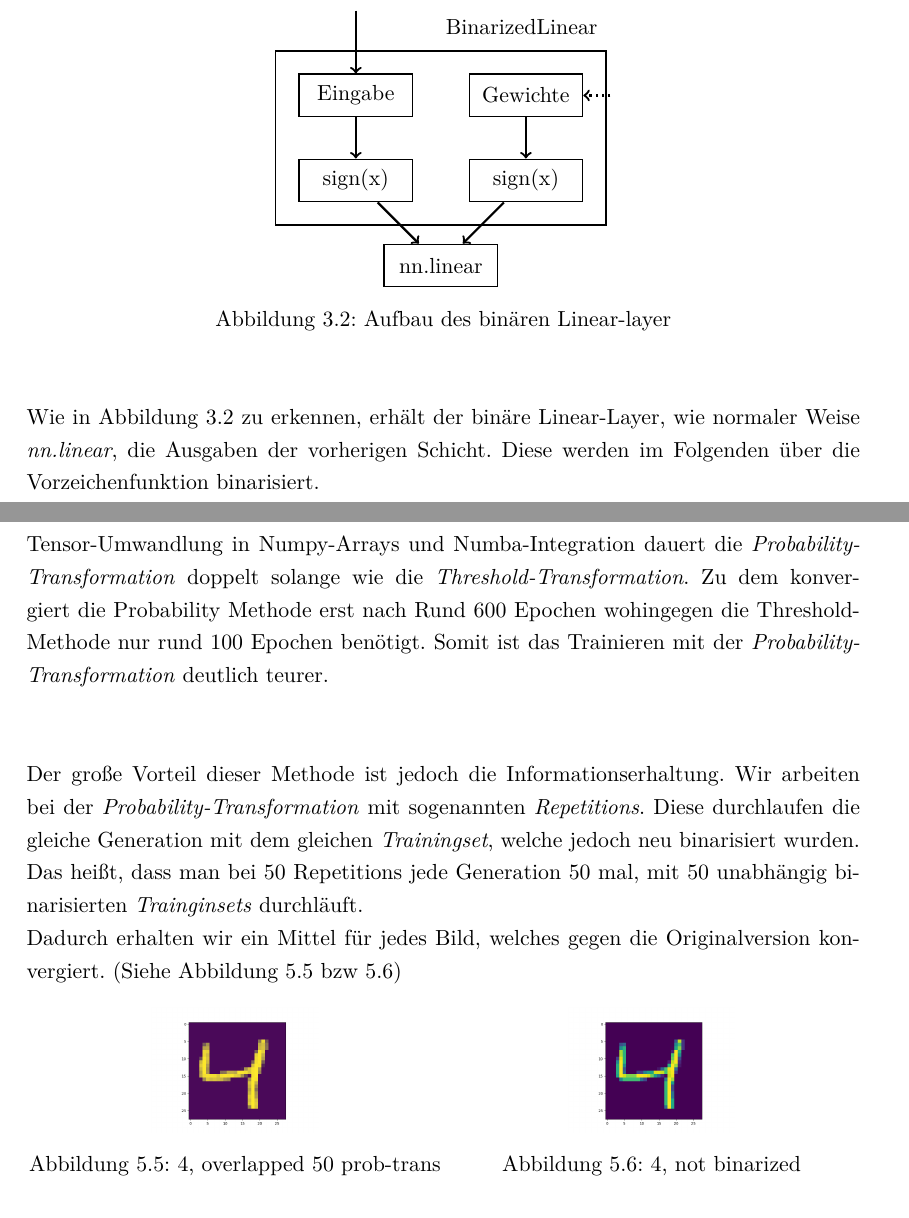
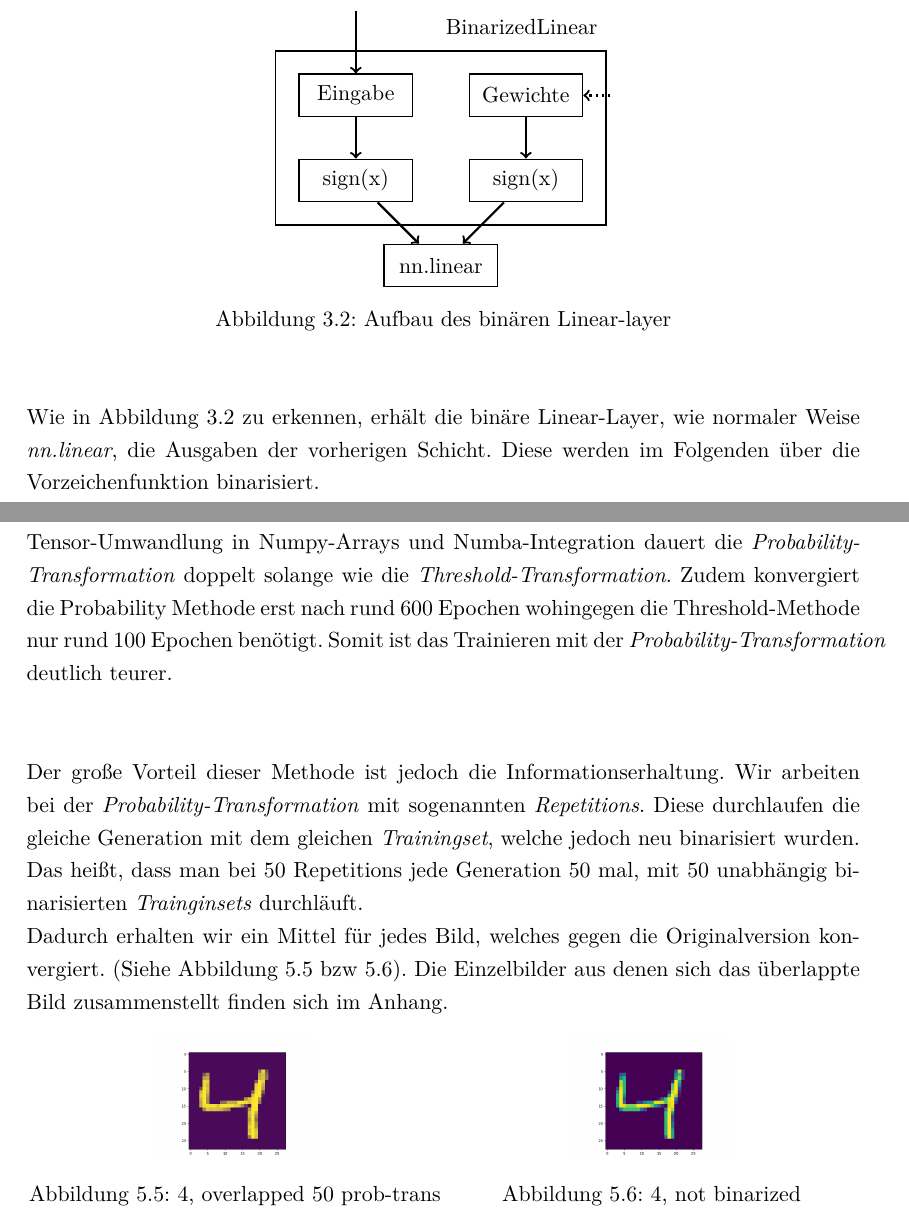
Before and after one commit to Jako9/bnn-mnist-recognition, a LaTeX document (Ausarbeitung/main.tex, which reads Ausarbeitung/kapitel/binarisierung.tex, Ausarbeitung/kapitel/bnn.tex): two parts of pages 17 and 29 of 35, joined at a grey line, cut so that both start at the same text. Compiled offline with pdfLaTeX; an older LaTeX class or package is replaced by its successor.

Commit message:
drübergelesen

```diff
--- a/Ausarbeitung/kapitel/binarisierung.tex
+++ b/Ausarbeitung/kapitel/binarisierung.tex
@@ -45,9 +45,9 @@ In diesem Vergleich sieht man sehr gut, dass ein Threshold, der für ein Bild zu
 
 Eine Lösung für dieses Problem bietet die \textit{Probability-Transformation}. Bei dieser Methode betrachten wir den Wert eines einzelnen Pixels als die Wahrscheinlichkeit, dass dieser Pixel in der Binarisierung mit $1$ belegt wird. So werden Pixel mit den Wert $255$ immer mit $1$ belegt und Pixel mit dem Wert $130$ ungefähr $50\%$ der Zeit.\\
 
-Nachteil dieser Methode ist die Effizienz. Da wir nun nicht mehr mit einem statischen Threshold arbeiten, müssen wir manuell über die Pixel iterieren. Dabei verschlechtern wir uns im Zeitlichen um einen Faktor $20$. Selbst nach großen Optimierungen in Form von Tensor-Umwandlung in Numpy-Arrays und Numba-Integration dauert die \textit{Probability-Transformation} doppelt solange wie die \textit{Threshold-Transformation}. Zu dem konvergiert die Probability Methode erst nach Rund $600$ Epochen wohingegen die Threshold-Methode nur rund $100$ Epochen benötigt. Somit ist das Trainieren mit der \textit{Probability-Transformation} deutlich teurer.\\
+Nachteil dieser Methode ist die Effizienz. Da wir nun nicht mehr mit einem statischen Threshold arbeiten, müssen wir manuell über die Pixel iterieren. Dabei verschlechtern wir uns im Zeitlichen um einen Faktor $20$. Selbst nach großen Optimierungen in Form von Tensor-Umwandlung in Numpy-Arrays und Numba-Integration dauert die \textit{Probability-Transformation} doppelt solange wie die \textit{Threshold-Transformation}. Zudem konvergiert die Probability Methode erst nach rund $600$ Epochen wohingegen die Threshold-Methode nur rund $100$ Epochen benötigt. Somit ist das Trainieren mit der \textit{Probability-Transformation} deutlich teurer.\\
 
-Der große Vorteil dieser Methode ist jedoch die Informationserhaltung. Wir arbeiten bei der \textit{Probability-Transformation} mit sogenannten \textit{Repetitions}. Diese durchlaufen die gleiche Generation mit dem gleichen \textit{Trainingset}, welche jedoch neu binarisiert wurden. Das heißt, dass man bei 50 Repetitions jede Generation 50 mal, mit 50 unabhängig binarisierten \textit{Trainginsets} durchläuft.\\Dadurch erhalten wir ein Mittel für jedes Bild, welches gegen die Originalversion konvergiert. (Siehe Abbildung 5.5 bzw 5.6)
+Der große Vorteil dieser Methode ist jedoch die Informationserhaltung. Wir arbeiten bei der \textit{Probability-Transformation} mit sogenannten \textit{Repetitions}. Diese durchlaufen die gleiche Generation mit dem gleichen \textit{Trainingset}, welche jedoch neu binarisiert wurden. Das heißt, dass man bei 50 Repetitions jede Generation 50 mal, mit 50 unabhängig binarisierten \textit{Trainginsets} durchläuft.\\Dadurch erhalten wir ein Mittel für jedes Bild, welches gegen die Originalversion konvergiert. (Siehe Abbildung 5.5 bzw 5.6). Die Einzelbilder aus denen sich das überlappte Bild zusammenstellt finden sich im Anhang.
 
 \begin{figure}[h]
 \centering
--- a/Ausarbeitung/kapitel/bnn.tex
+++ b/Ausarbeitung/kapitel/bnn.tex
@@ -77,13 +77,13 @@ Für die Binarisierung der Linear-Layer wurde eine \textit{Wrapper-Klasse} für
 	\caption{Aufbau des binären Linear-layer}
 	\label{fig:bln}
 \end{figure}
-Wie in Abbildung \ref{fig:bln} zu erkennen, erhält der binäre Linear-Layer, wie normaler Weise \textit{nn.linear}, die Ausgaben der vorherigen Schicht. Diese werden im Folgenden über die Vorzeichenfunktion binarisiert.\\
+Wie in Abbildung \ref{fig:bln} zu erkennen, erhält die binäre Linear-Layer, wie normaler Weise \textit{nn.linear}, die Ausgaben der vorherigen Schicht. Diese werden im Folgenden über die Vorzeichenfunktion binarisiert.\\
 Die Gewichte, welche über das Training aktualisiert werden, werden bei erster Verwendung ebenfalls binarisiert. Im folgenden übernimmt die Pytorch-Klasse \textit{nn.linear} die Berechnung der Aktivierung der Neuronen. Da die Berechnung der Aktivierungen also immer auf binären Gewichten und Eingaben geschieht, ist das Training binär.
 
 \section{BatchNorm}
 Die Rolle des \textit{BatchNorm-Layers} in nicht-binären Neuronalen-Netzwerken ist eine leicht andere als in unserem BNN. Durch \textit{BatchNorm} werden die Eingaben einer Schicht, innerhalb eines \textit{Batches}, normalisiert. Hier wird dafür gesorgt, dass \textit{Batches} einen Mittelwert von Null und eine Standartabweichung von Eins haben\cite{batchnorm} .\\
 Durch diese reduzierte Streuung der Werte, können in Neuronalen Netzen höhere Lernraten verwendet werden, da stark ausschlagende Daten nicht zu einer starken Überanpassung führen.\\
-Bei binären Netzwerken hat dies, aufgrund der diskreten Kantengewichte,einen weniger großen Effekt.In BNNs erfüllt die \textit{BatchNorm} Schicht eine zentrale Rolle für das Lernen des Netzwerkes. Primär dient die Normalisierung der Schicht dazu, das \textit{expolding-gradient} Problem zu verhindern. Hier wird beim Training des Netzwerkes, welches die Error-Werte reduzieren soll, ein sehr hoher Error-Wert akkumuliert. Dies führt zu einer zu starken Anpassung der Gewichte, welche folgend zu einer niedrigeren Genauigkeit führt\cite{DBLP:journals/corr/abs-1909-09139}.\\
+Bei binären Netzwerken hat dies, aufgrund der diskreten Kantengewichte,einen weniger großen Effekt. In BNNs erfüllt die \textit{BatchNorm} Schicht eine zentrale Rolle für das Lernen des Netzwerkes. Primär dient die Normalisierung der Schicht dazu, das \textit{expolding-gradient} Problem zu verhindern. Hier wird beim Training des Netzwerkes, welches die Error-Werte reduzieren soll, ein sehr hoher Error-Wert akkumuliert. Dies führt zu einer zu starken Anpassung der Gewichte, welche folgend zu einer niedrigeren Genauigkeit führt\cite{DBLP:journals/corr/abs-1909-09139}.\\
  Da durch Auftreten des \textit{exploding gradients} die Genauigkeit stark abgesenkt wird, kann dieses Netzwerk sich, ab einer gewissen Schwelle, nicht mehr verbessern. Der stetige Lernerfolg wird hier durch regelmäßige Überkorrekturen nichtig gemacht.
 \begin{figure}[H]
 	\centering
```
Also changed, not shown: Ausarbeitung/kapitel/bnn-training.tex (+1 -1 lines), Ausarbeitung/kapitel/binarisierung.tex (9 more changed lines), Ausarbeitung/kapitel/bnn.tex (2 more changed lines).
